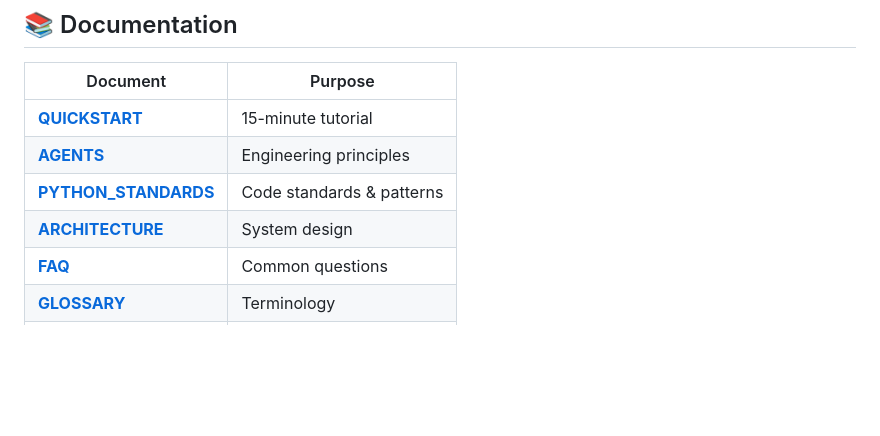
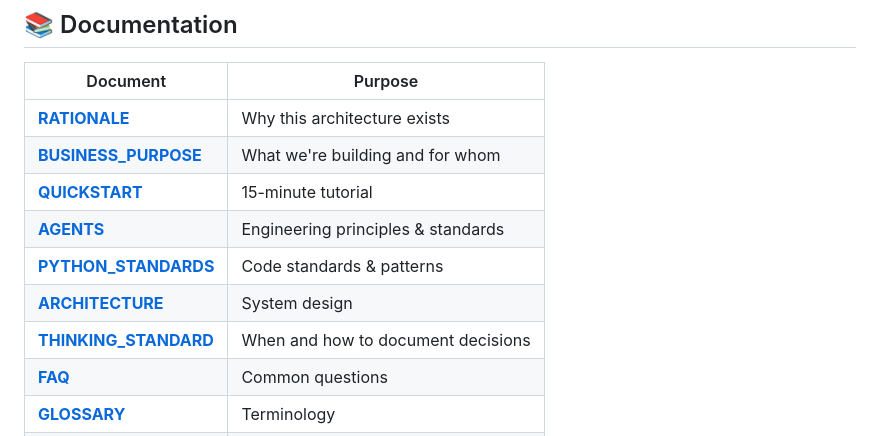
Before and after one commit to paulolai/ai-clinical-guardrails, a Markdown page: README.md, the part around the change. Drawn GitHub-style; blank space fills up the shorter version.

Commit message:
docs: add BUSINESS_PURPOSE and THINKING_STANDARD to README index
Add links to new documentation files in the README table:
- RATIONALE.md (architectural why)
- BUSINESS_PURPOSE.md (business value and use case)
- THINKING_STANDARD.md (decision documentation pattern)

```diff
--- a/README.md
+++ b/README.md
@@ -106,10 +106,13 @@ uv run pytest tests/ --cov=src --cov-report=html
 
 | Document | Purpose |
 |----------|---------|
+| **[RATIONALE](RATIONALE.md)** | Why this architecture exists |
+| **[BUSINESS_PURPOSE](docs/BUSINESS_PURPOSE.md)** | What we're building and for whom |
 | **[QUICKSTART](docs/QUICKSTART.md)** | 15-minute tutorial |
-| **[AGENTS](AGENTS.md)** | Engineering principles |
+| **[AGENTS](AGENTS.md)** | Engineering principles & standards |
 | **[PYTHON_STANDARDS](docs/PYTHON_STANDARDS.md)** | Code standards & patterns |
 | **[ARCHITECTURE](docs/ARCHITECTURE.md)** | System design |
+| **[THINKING_STANDARD](docs/THINKING_STANDARD.md)** | When and how to document decisions |
 | **[FAQ](docs/FAQ.md)** | Common questions |
 | **[GLOSSARY](docs/GLOSSARY.md)** | Terminology |
 | **[CONTRIBUTING](CONTRIBUTING.md)** | How to extend |
```
